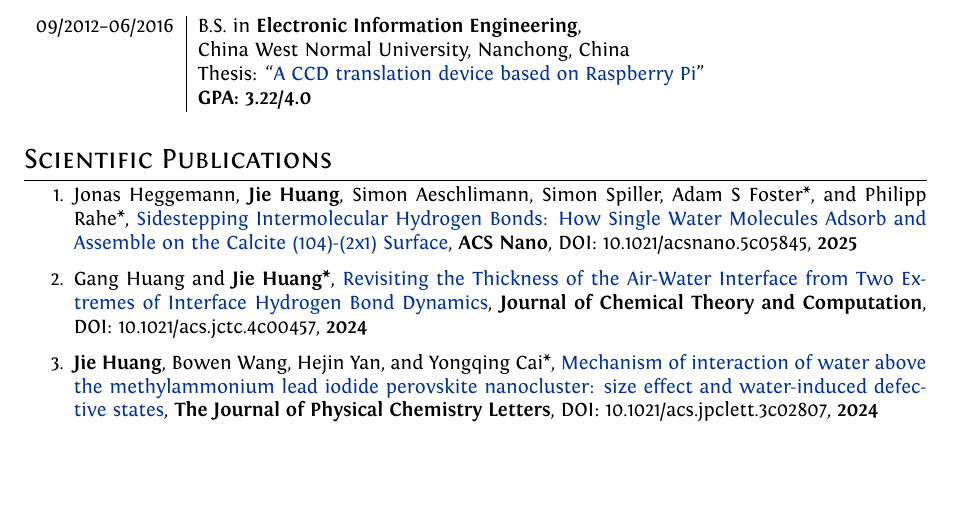
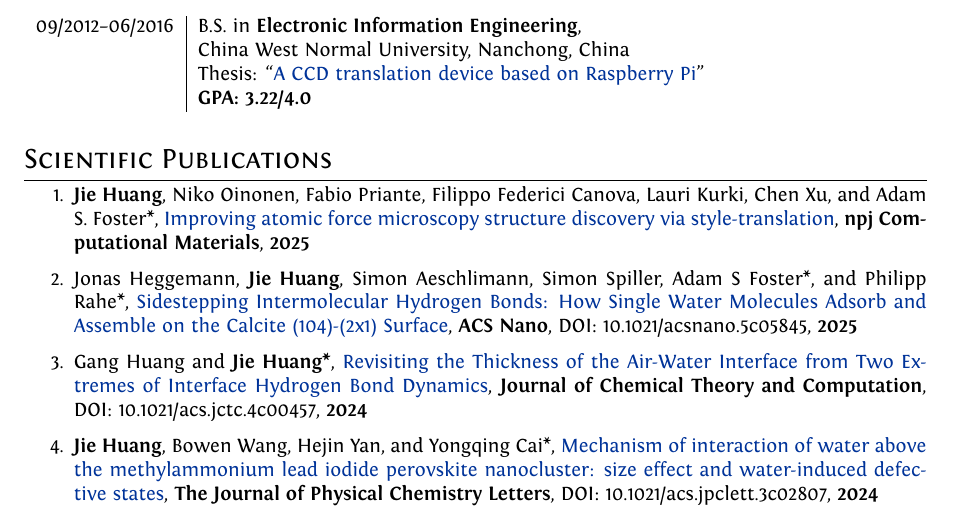
Before and after one commit to HuangJiaLian/CV, a LaTeX document (simple/jiehuang.tex): part of page 1 of 2, cut so that both start at the same text, the shorter picture padded with empty space. Compiled offline with XeLaTeX.

Commit message:
add npj paper

```diff
--- a/simple/jiehuang.tex
+++ b/simple/jiehuang.tex
@@ -138,7 +138,7 @@ SmallCapsFont  = Fontin-SmallCaps.otf ]
 \section{Scientific Publications}
 
 \begin{enumerate}
-
+\item \textbf{Jie Huang}, Niko Oinonen, Fabio Priante, Filippo Federici Canova, Lauri Kurki, Chen Xu, and Adam S. Foster*, \href{https://arxiv.org/pdf/2509.02240}{Improving atomic force microscopy structure discovery via style-translation},   \textbf{\emph{npj Computational Materials}}, \textbf{2025}
 
 \item Jonas Heggemann, \textbf{Jie Huang}, Simon Aeschlimann, Simon Spiller, Adam S Foster*, and Philipp Rahe*, \href{https://pubs.acs.org/doi/abs/10.1021/acsnano.5c05845}{Sidestepping Intermolecular Hydrogen Bonds: How Single Water Molecules Adsorb and Assemble on the Calcite (104)-(2x1) Surface},   \textbf{\emph{ACS Nano}}, DOI: 10.1021/acsnano.5c05845, \textbf{2025}
 
```
Also changed, not shown: simple/jiehuang.pdf.
